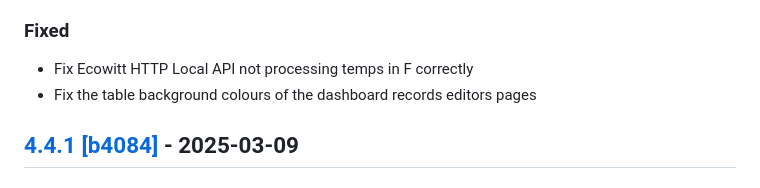
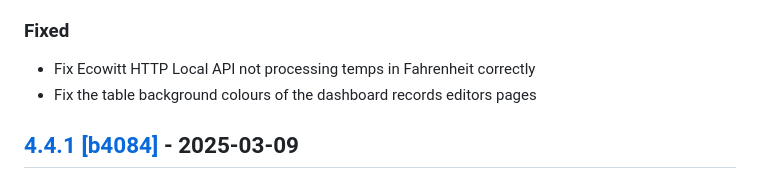
Before and after one commit to cumulusmx/CumulusMX, a Markdown page: CHANGELOG.md, the part around the change. Drawn GitHub-style.

Commit message:
Cangelog

```diff
--- a/CHANGELOG.md
+++ b/CHANGELOG.md
@@ -20,7 +20,7 @@ Alternatively view it [online on GitHub](https://github.com/cumulusmx/CumulusMX/
 
 ### Fixed
 
-- Fix Ecowitt HTTP Local API not processing temps in F correctly
+- Fix Ecowitt HTTP Local API not processing temps in Fahrenheit correctly
 - Fix the table background colours of the dashboard records editors pages
 
 
```
